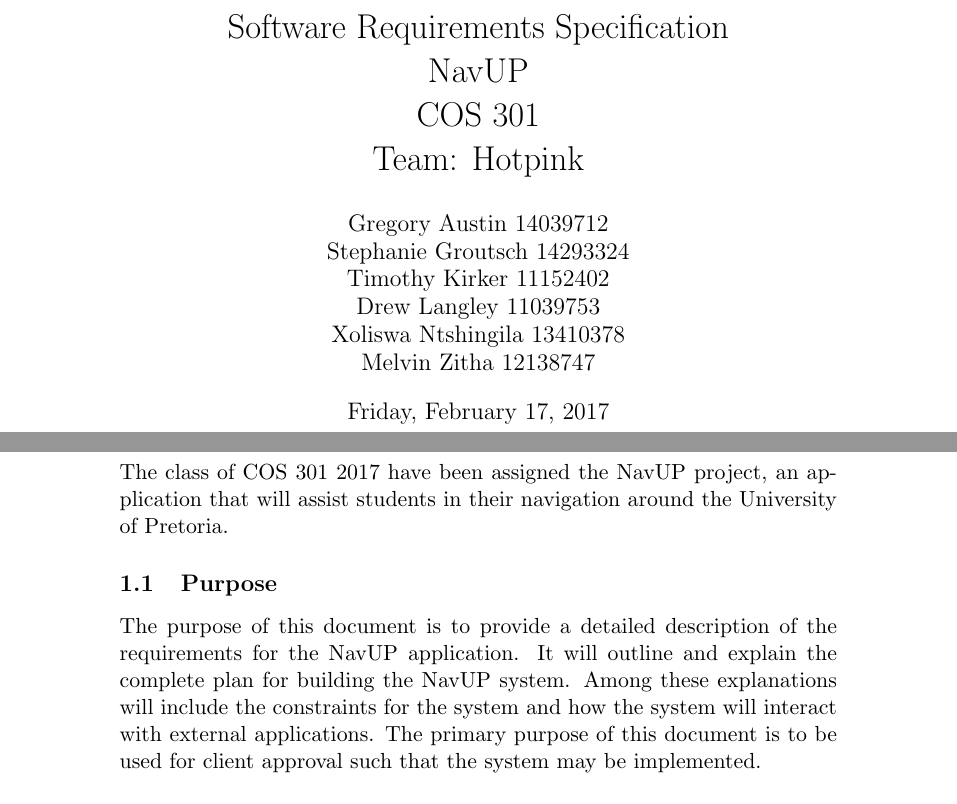
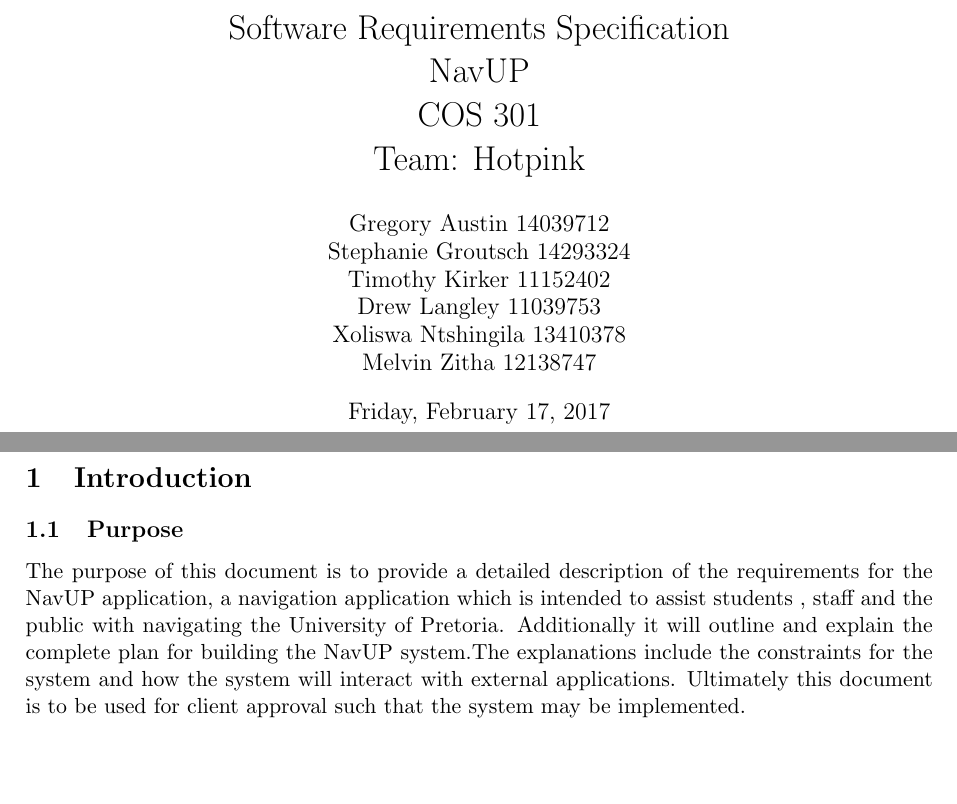
Before and after one commit to aihua/COS-301-Hotpink, a LaTeX document (SRS-HotPink.tex): two parts of pages 1 and 2 of 10 before the commit and two parts of pages 1 and 2 of 8 after it, joined at a grey line, cut so that both start at the same text, the shorter picture padded with empty space. Compiled offline with pdfLaTeX.

Commit message:
Update purpose

```diff
--- a/SRS-HotPink.tex
+++ b/SRS-HotPink.tex
@@ -3,6 +3,17 @@
 %
 
 \documentclass[11pt,a4paper]{article}
+\usepackage{geometry}
+ \geometry{
+ a4paper,
+ total={170mm,257mm},
+ left=25mm,
+right=25mm,
+ top=25mm,
+ }
+
+
+
 
 \title{Software Requirements Specification \\ NavUP \\ COS 301 \\ Team: Hotpink}
 \date{Friday, February 17, 2017}
@@ -26,11 +37,8 @@
 	%%%%%%%%%%%%%%%%%%%%%%%%%%%%%%%%%%%%%%%%%%%%%%%%%%%%%%%%%%%%%%%%%%%%%%%%%%%%%%
 \newpage
 \section{Introduction}
-The class of COS 301 2017 have been assigned the NavUP project, an application that will assist students in their navigation around the University of Pretoria.
-
 	\subsection{Purpose}
-	The purpose of this document is to provide a detailed description of the requirements for the NavUP application. It will outline and explain the complete plan for building the NavUP system.
-	Among these explanations will include the constraints for the system and how the system will interact with external applications. The primary purpose of this document is to be used for client approval such that the system may be implemented.
+	The purpose of this document is to provide a detailed description of the requirements for the NavUP application, a navigation application which is intended to assist students , staff and the  public with navigating the University of Pretoria. Additionally it will outline and explain the complete plan for building the NavUP system.The explanations include the constraints for the system and how the system will interact with external applications. Ultimately this document is to be used for client approval such that the system may be implemented.
 
 
 	\subsection{Scope}
```
Also changed, not shown: SRS-HotPink.pdf, 1 other file.
